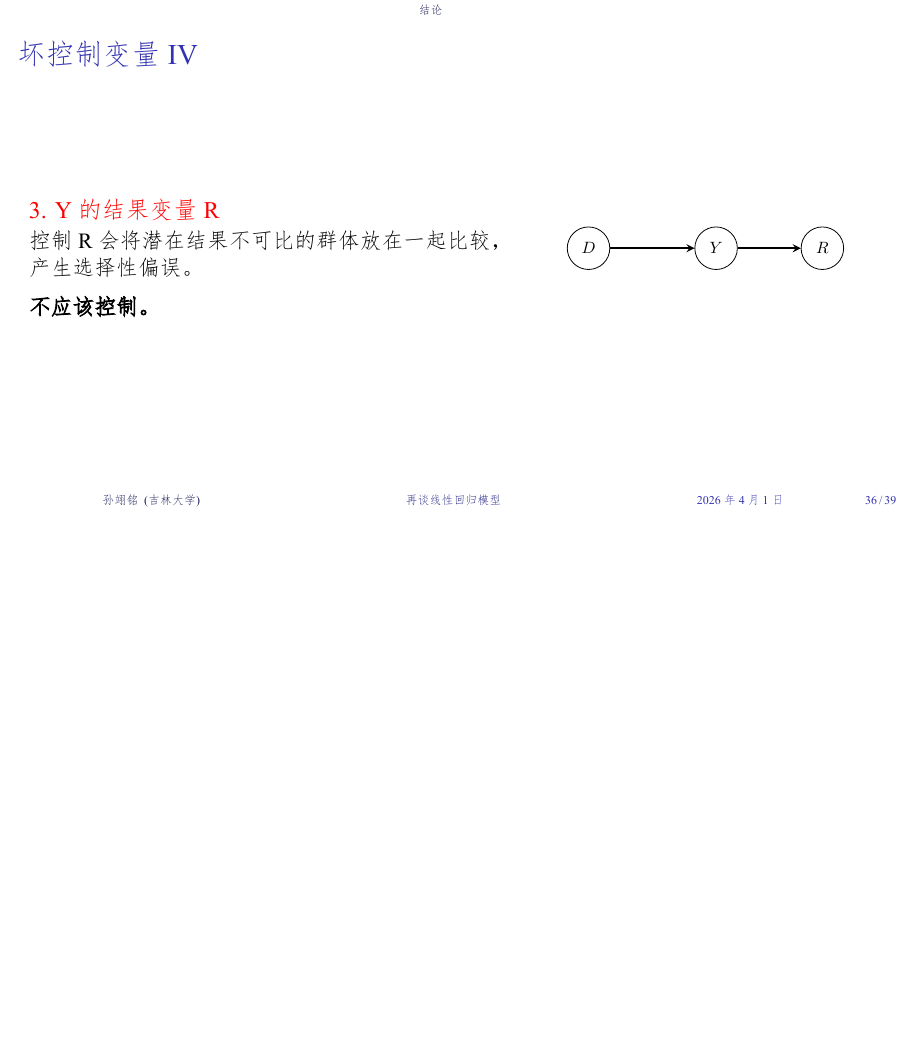
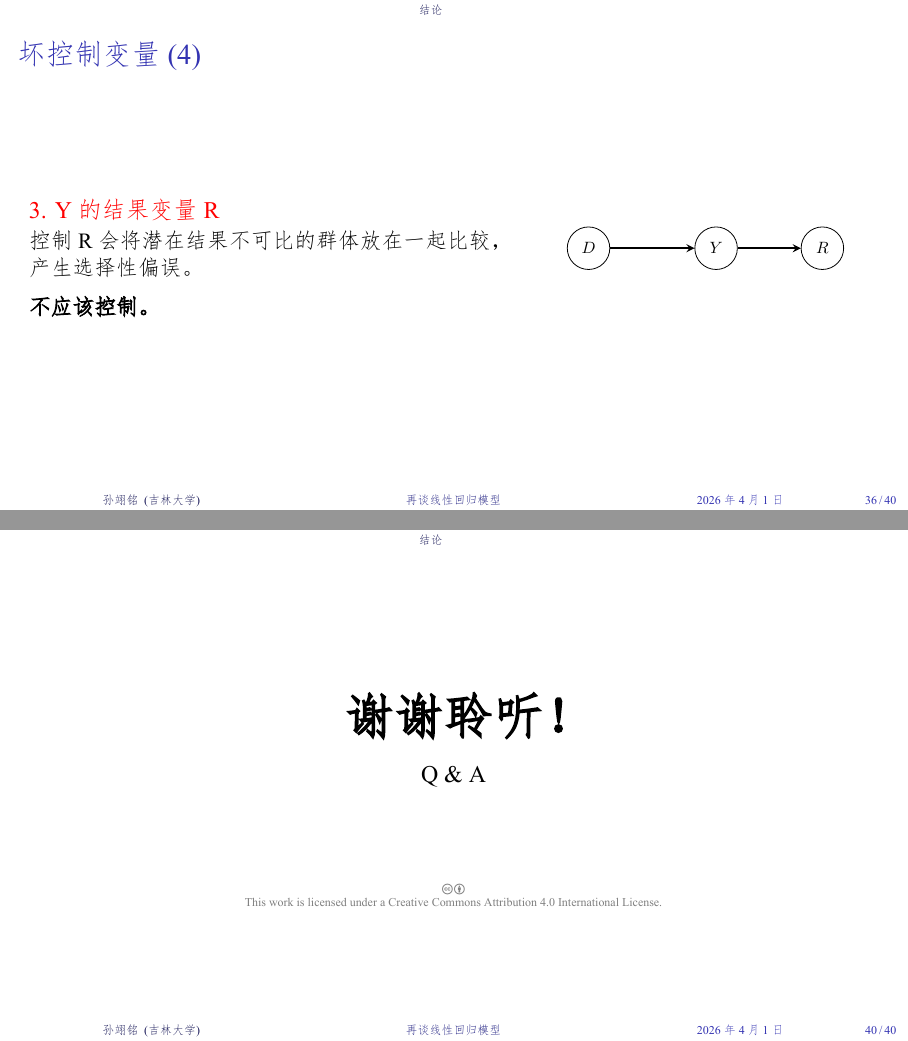
Before and after one commit to EamonSuen/good-bad-controls, LaTeX slides (main.tex): page 36 of 39 before the commit and pages 36 and 40 of 40 after it, the two joined at a grey line, the shorter picture padded with empty space. The pictures show the PDF file main.pdf that the author committed with the source.

Commit message:
Add CC BY slide and ccicons package
Add a closing 'Thank you' slide with Q&A and a Creative Commons Attribution 4.0 notice (renders CC icon via the ccicons package). Include the ccicons package and enable a frametitle continuation template to show continuation counts. Adjust biblatex options (removed explicit sorting option and added a comment noting APA style). Updated generated PDF.

```diff
--- a/main.tex
+++ b/main.tex
@@ -109,4 +111,20 @@
   \printbibliography
 \end{frame}
 
+\begin{frame}
+  \vspace*{\fill}
+  \begin{center}
+    {\Huge \textbf{谢谢聆听！}} \\[1em]
+    {\large Q \& A}
+  \end{center}
+  \vspace*{\fill}
+
+  \begin{center}
+    \tiny \textcolor{gray}{
+      \ccby \\ % 这里会渲染出 CC 和 BY 的官方小图标
+      This work is licensed under a \href{https://creativecommons.org/licenses/by/4.0/}{Creative Commons Attribution 4.0 International License}.
+    }
+  \end{center}
+\end{frame}
+
 \end{document}
```
Also changed, not shown: main.pdf, main.tex (6 more changed lines).
